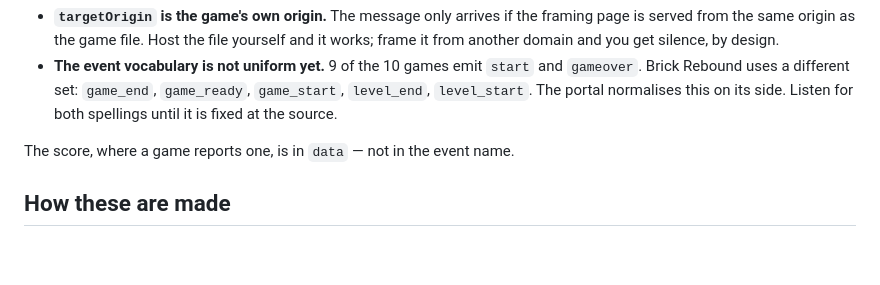
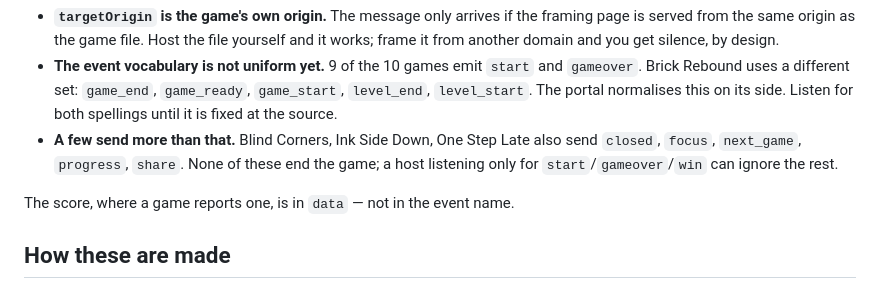
Before and after one commit to 646826/arkai-games, a Markdown page: README.md, the part around the change. Rendered like a GitHub page; blank space fills up the shorter version.

Commit message:
Sync with the Arkai catalogue
- README.md

```diff
--- a/README.md
+++ b/README.md
@@ -82,6 +82,7 @@ Two details that are easy to get wrong, so they are stated rather than implied:
   `start` and `gameover`. Brick Rebound uses a different set: `game_end`, `game_ready`, `game_start`, `level_end`, `level_start`.
   The portal normalises this on its side. Listen for both spellings until it is
   fixed at the source.
+- **A few send more than that.** Blind Corners, Ink Side Down, One Step Late also send `closed`, `focus`, `next_game`, `progress`, `share`. None of these end the game; a host listening only for `start`/`gameover`/`win` can ignore the rest.
 
 The score, where a game reports one, is in `data` — not in the event name.
 
```
